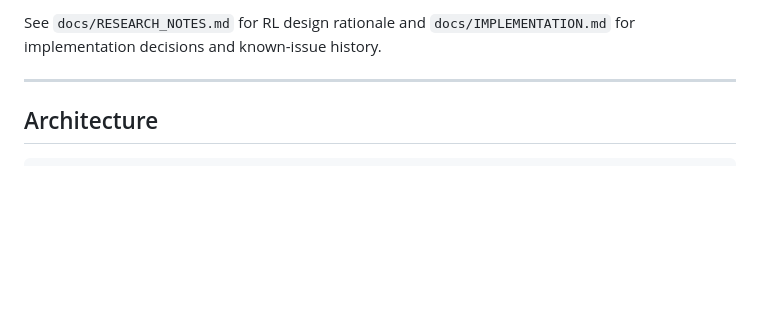
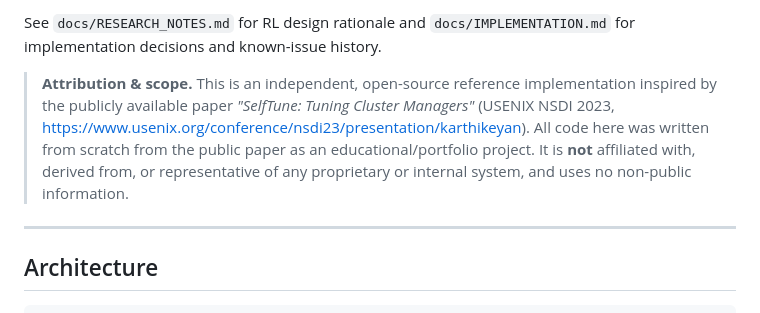
Before and after one commit to vjranagit/slurm-ai, a Markdown page: README.md, the part around the change. Rendered like a GitHub page; blank space fills up the shorter version.

Commit message:
docs: add explicit attribution to public SelfTune paper; clarify independent from-scratch implementation

```diff
--- a/README.md
+++ b/README.md
@@ -47,6 +47,13 @@ Key decisions from `docs/RESEARCH_NOTES.md` and `docs/IMPLEMENTATION.md`:
 
 See `docs/RESEARCH_NOTES.md` for RL design rationale and `docs/IMPLEMENTATION.md` for
 implementation decisions and known-issue history.
+
+> **Attribution & scope.** This is an independent, open-source reference implementation inspired by
+> the publicly available paper *"SelfTune: Tuning Cluster Managers"* (USENIX NSDI 2023,
+> <https://www.usenix.org/conference/nsdi23/presentation/karthikeyan>). All code here was written
+> from scratch from the public paper as an educational/portfolio project. It is **not** affiliated
+> with, derived from, or representative of any proprietary or internal system, and uses no
+> non-public information.
 
 ---
 
```
